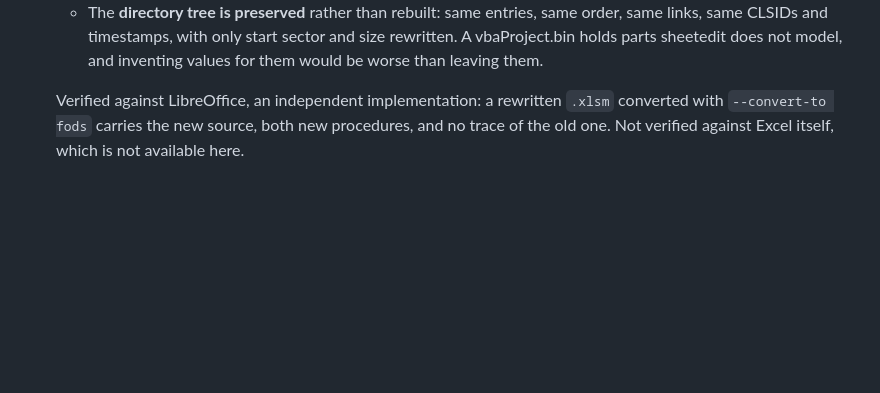
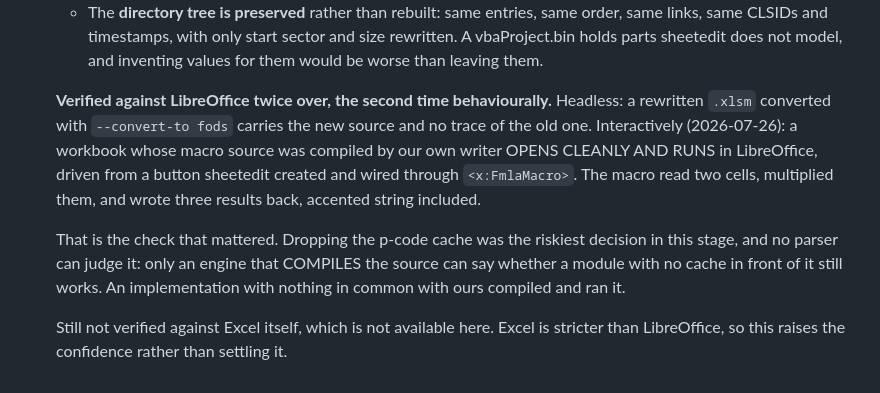
Before and after one commit to hikashop-nicolas/sheetedit, a Markdown page: _plans/done/VBA_PLAN.md, the part around the change. Rendered like a GitHub page; blank space fills up the shorter version.

```diff
--- a/_plans/done/VBA_PLAN.md
+++ b/_plans/done/VBA_PLAN.md
@@ -179,6 +179,17 @@ The seam that made the split cheap was there from Stage 2: the interpreter only
     same CLSIDs and timestamps, with only start sector and size rewritten. A vbaProject.bin holds
     parts sheetedit does not model, and inventing values for them would be worse than leaving them.
 
-  Verified against LibreOffice, an independent implementation: a rewritten `.xlsm` converted with
-  `--convert-to fods` carries the new source, both new procedures, and no trace of the old one.
-  Not verified against Excel itself, which is not available here.
+  **Verified against LibreOffice twice over, the second time behaviourally.** Headless: a rewritten
+  `.xlsm` converted with `--convert-to fods` carries the new source and no trace of the old one.
+  Interactively (2026-07-26): a workbook whose macro source was compiled by our own writer OPENS
+  CLEANLY AND RUNS in LibreOffice, driven from a button sheetedit created and wired through
+  `<x:FmlaMacro>`. The macro read two cells, multiplied them, and wrote three results back,
+  accented string included.
+
+  That is the check that mattered. Dropping the p-code cache was the riskiest decision in this
+  stage, and no parser can judge it: only an engine that COMPILES the source can say whether a
+  module with no cache in front of it still works. An implementation with nothing in common with
+  ours compiled and ran it.
+
+  Still not verified against Excel itself, which is not available here. Excel is stricter than
+  LibreOffice, so this raises the confidence rather than settling it.
```
Also changed, not shown: README.md (+7 -5 lines), _plans/SHEETEDIT_GAPS_PLAN.md (+4 -2 lines).
